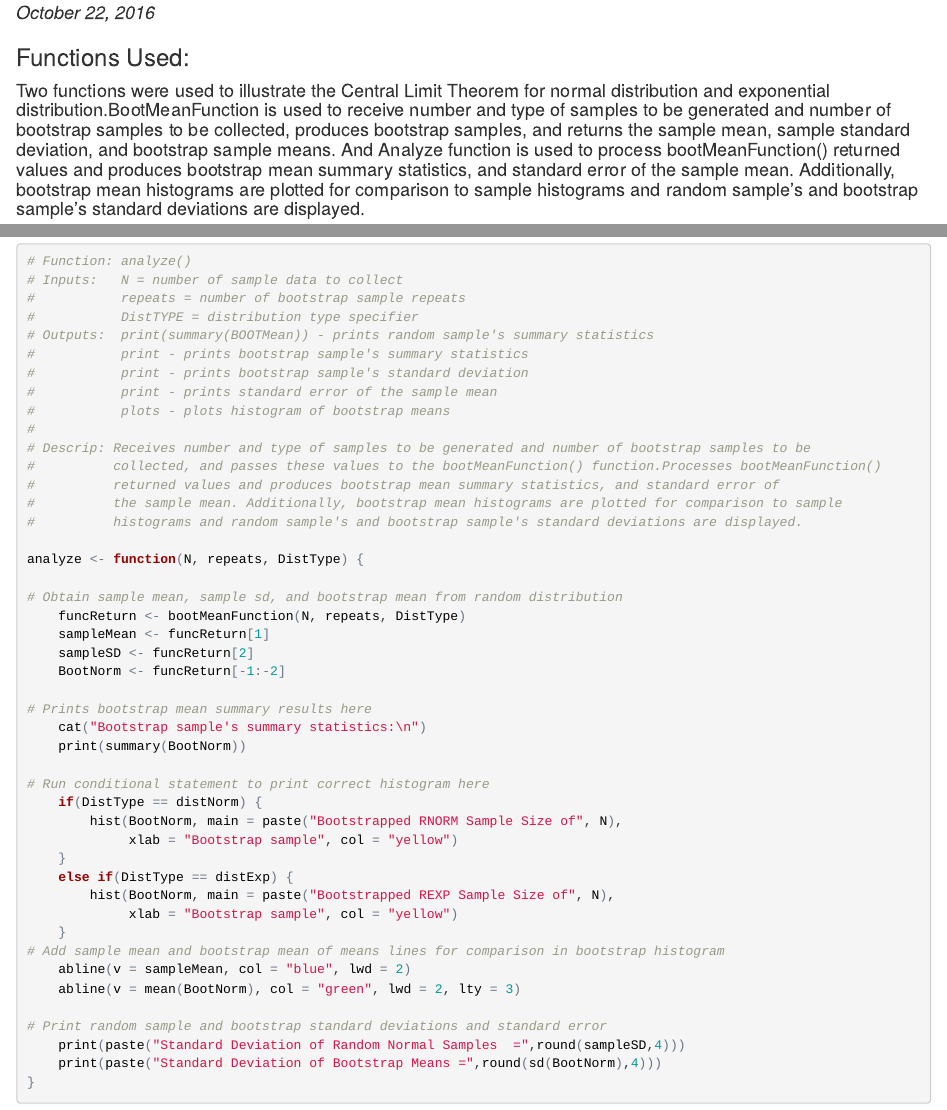
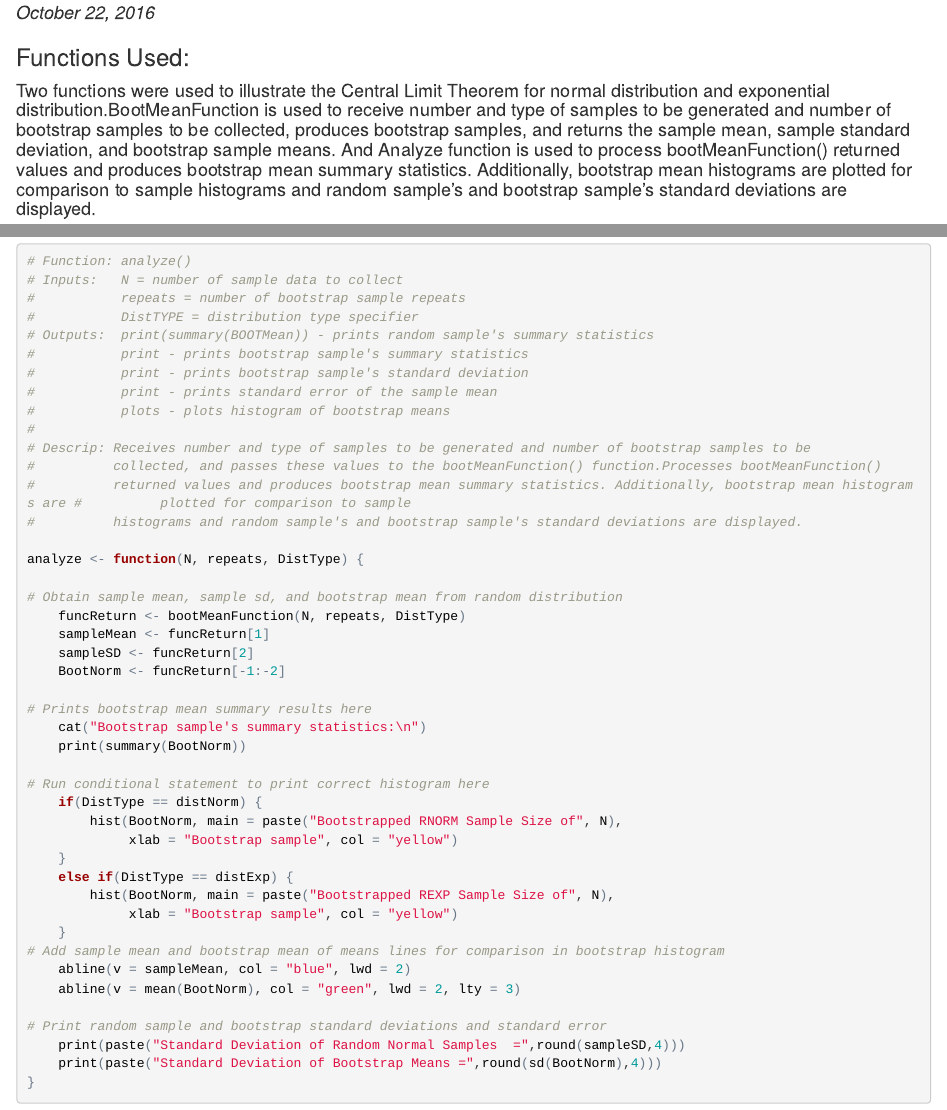
Before and after one commit to goyalrajni/DSHWProject, an R Markdown document (RGoyal_RHomeworkAssignment4.RMD): the page in a window 1100 px wide, from 140 px down, and a second part further down, joined at a grey line. The pictures show the output file RGoyal_RHomeworkAssignment4.html that the author committed with the source, opened offline.

Commit message:
Final Commit

````diff
--- a/RGoyal_RHomeworkAssignment4.RMD
+++ b/RGoyal_RHomeworkAssignment4.RMD
@@ -14,7 +14,7 @@ knitr::opts_chunk$set(echo = TRUE)
 
 
 ### Functions Used:
-####Two functions were used to illustrate the Central Limit Theorem for normal distribution and exponential distribution.BootMeanFunction is used to receive number and type of samples to be generated and number of bootstrap samples to be collected, produces bootstrap samples, and returns the sample mean, sample standard deviation, and bootstrap sample means. And Analyze function is used to process bootMeanFunction() returned values and produces bootstrap mean summary statistics, and standard error of the sample mean. Additionally, bootstrap mean histograms are plotted for comparison to sample histograms and random sample's and bootstrap sample's standard deviations are displayed.
+####Two functions were used to illustrate the Central Limit Theorem for normal distribution and exponential distribution.BootMeanFunction is used to receive number and type of samples to be generated and number of bootstrap samples to be collected, produces bootstrap samples, and returns the sample mean, sample standard deviation, and bootstrap sample means. And Analyze function is used to process bootMeanFunction() returned values and produces bootstrap mean summary statistics. Additionally, bootstrap mean histograms are plotted for comparison to sample histograms and random sample's and bootstrap sample's standard deviations are displayed.
 
 ```{r}
 
@@ -80,8 +80,7 @@ bootMeanFunction <- function(n, nSimulations, distType) {
 #
 # Descrip: Receives number and type of samples to be generated and number of bootstrap samples to be
 #          collected, and passes these values to the bootMeanFunction() function.Processes bootMeanFunction()
-#          returned values and produces bootstrap mean summary statistics, and standard error of
-#          the sample mean. Additionally, bootstrap mean histograms are plotted for comparison to sample
+#          returned values and produces bootstrap mean summary statistics. Additionally, bootstrap mean histograms are #          plotted for comparison to sample
 #          histograms and random sample's and bootstrap sample's standard deviations are displayed.
 
 analyze <- function(N, repeats, DistType) {
````
Also changed, not shown: RGoyal_RHomeworkAssignment4.R (+1 -2 lines), RGoyal_RHomeworkAssignment4.html, RGoyal_RHomeworkAssignment4.md, RGoyal_RHomeworkAssignment4_files/figure-html/unnamed-chunk-4-1.png, RGoyal_RHomeworkAssignment4_files/figure-html/unnamed-chunk-5-1.png, RGoyal_RHomeworkAssignment4_files/figure-html/unnamed-chunk-6-1.png, RGoyal_RHomeworkAssignment4_files/figure-html/unnamed-chunk-7-1.png.
